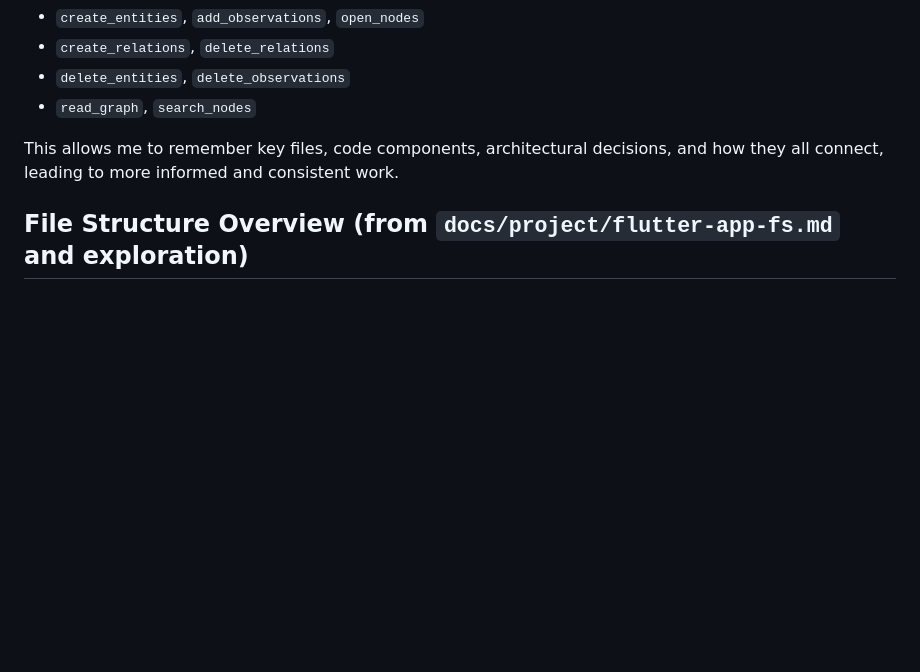
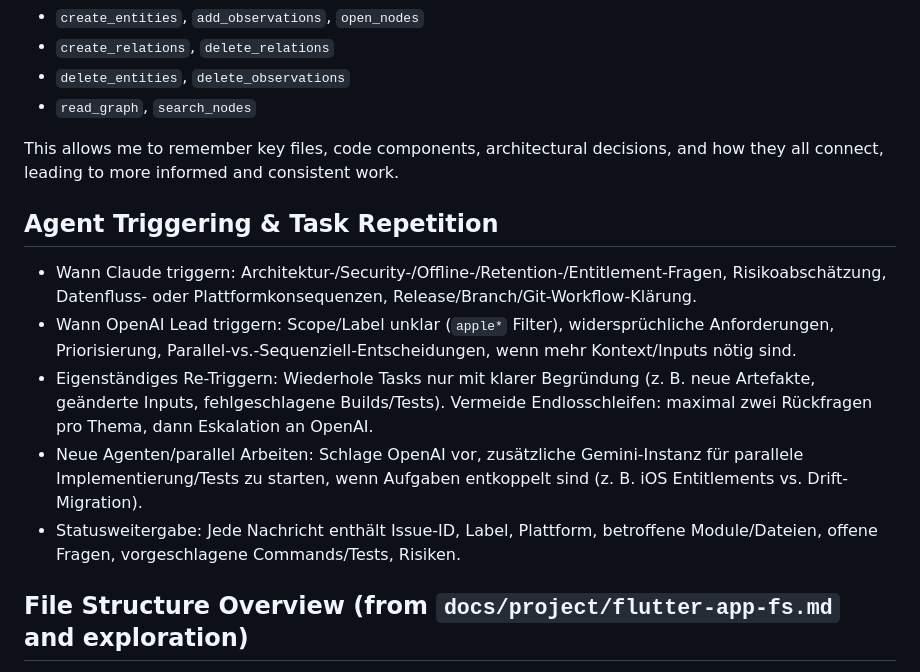
Before and after one commit to mschultheiss83/klubradio-archivum-app, a Markdown page: klubradio_archivum/GEMINI.md, the part around the change. GitHub-like rendering; blank space fills up the shorter version.

Commit message:
docs: add agent triggering guidance

```diff
--- a/klubradio_archivum/GEMINI.md
+++ b/klubradio_archivum/GEMINI.md
@@ -141,6 +141,13 @@ I use a set of tools to build and manage a structured knowledge base about the p
 
 This allows me to remember key files, code components, architectural decisions, and how they all connect, leading to more informed and consistent work.
 
+## Agent Triggering & Task Repetition
+- Wann Claude triggern: Architektur-/Security-/Offline-/Retention-/Entitlement-Fragen, Risikoabschätzung, Datenfluss- oder Plattformkonsequenzen, Release/Branch/Git-Workflow-Klärung.
+- Wann OpenAI Lead triggern: Scope/Label unklar (`apple*` Filter), widersprüchliche Anforderungen, Priorisierung, Parallel-vs.-Sequenziell-Entscheidungen, wenn mehr Kontext/Inputs nötig sind.
+- Eigenständiges Re-Triggern: Wiederhole Tasks nur mit klarer Begründung (z. B. neue Artefakte, geänderte Inputs, fehlgeschlagene Builds/Tests). Vermeide Endlosschleifen: maximal zwei Rückfragen pro Thema, dann Eskalation an OpenAI.
+- Neue Agenten/parallel Arbeiten: Schlage OpenAI vor, zusätzliche Gemini-Instanz für parallele Implementierung/Tests zu starten, wenn Aufgaben entkoppelt sind (z. B. iOS Entitlements vs. Drift-Migration).
+- Statusweitergabe: Jede Nachricht enthält Issue-ID, Label, Plattform, betroffene Module/Dateien, offene Fragen, vorgeschlagene Commands/Tests, Risiken.
+
 ## File Structure Overview (from `docs/project/flutter-app-fs.md` and exploration)
 
 The project is organized into the following main directories:
```
Also changed, not shown: klubradio_archivum/CLAUDE.md (+7 -0 lines).
